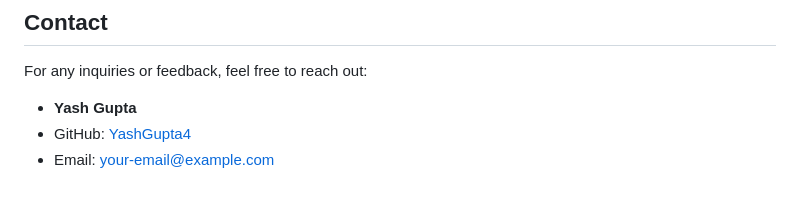
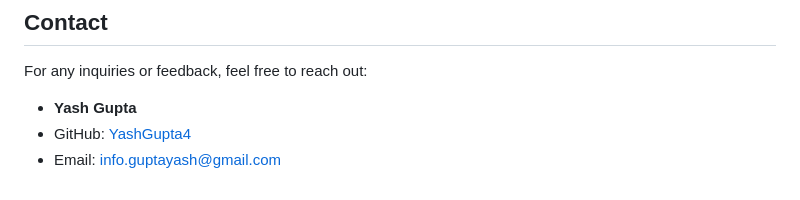
Before and after one commit to YashGupta4/Real-time-chat, a Markdown page: README.md, the part around the change. Rendered like a GitHub page.

```diff
--- a/README.md
+++ b/README.md
@@ -135,4 +135,4 @@ For any inquiries or feedback, feel free to reach out:
 
 - **Yash Gupta**
 - GitHub: [YashGupta4](https://github.com/YashGupta4)
-- Email: your-email@example.com
+- Email: info.guptayash@gmail.com
```
